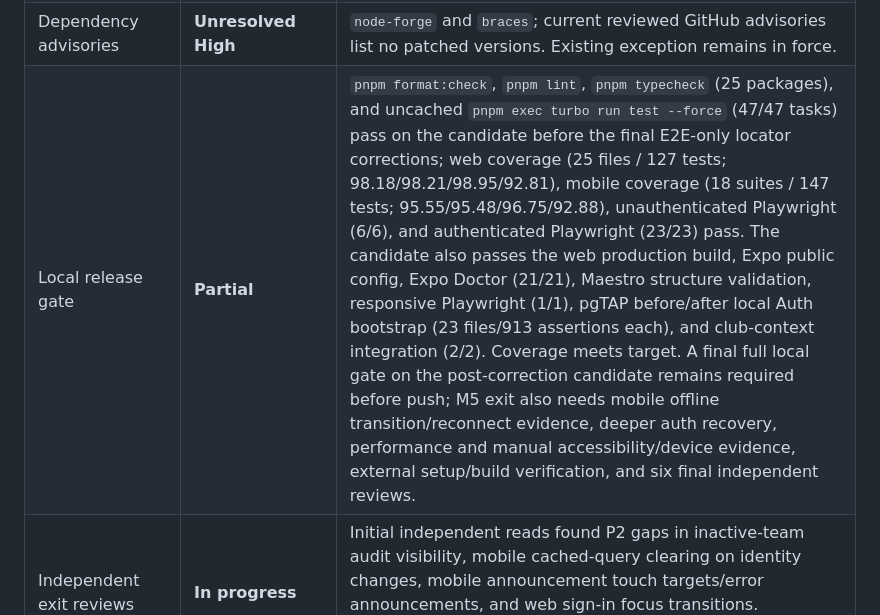
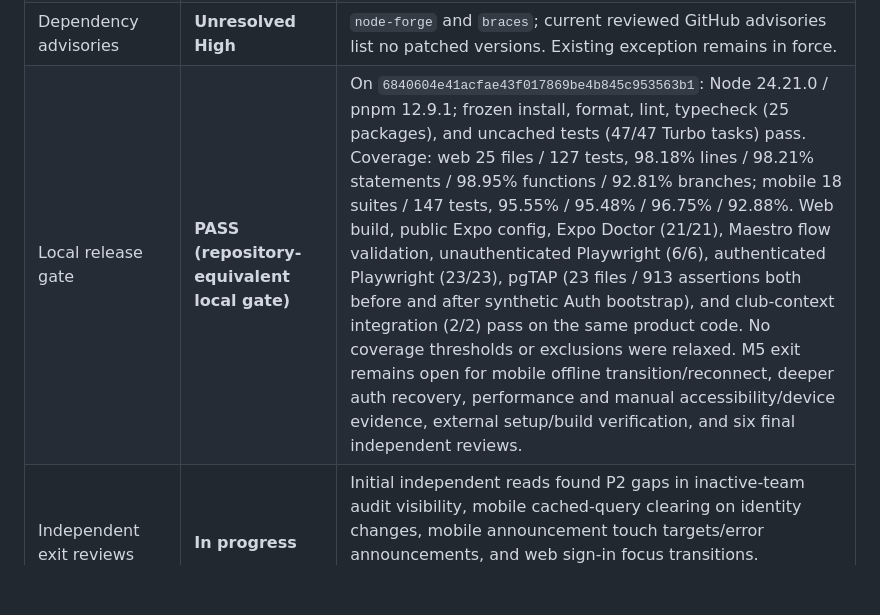
Before and after one commit to RajNori/stable, a Markdown page: planning/MILESTONE_5_RELEASE_EVIDENCE.md, the part around the change. GitHub-like rendering; blank space fills up the shorter version.

Commit message:
docs: record complete local M5 gate

```diff
--- a/planning/MILESTONE_5_RELEASE_EVIDENCE.md
+++ b/planning/MILESTONE_5_RELEASE_EVIDENCE.md
@@ -36,7 +36,7 @@ This record contains repository/process evidence only. Never add secrets, signin
 | Android internal build | Pending | EAS/account/signing/tester state not inspected. |
 | Pilot configuration procedure | Pending | No pilot-specific synthetic configuration/operator procedure found. |
 | Dependency advisories | **Unresolved High** | `node-forge` and `braces`; current reviewed GitHub advisories list no patched versions. Existing exception remains in force. |
-| Local release gate | **Partial** | `pnpm format:check`, `pnpm lint`, `pnpm typecheck` (25 packages), and uncached `pnpm exec turbo run test --force` (47/47 tasks) pass on the candidate before the final E2E-only locator corrections; web coverage (25 files / 127 tests; 98.18/98.21/98.95/92.81), mobile coverage (18 suites / 147 tests; 95.55/95.48/96.75/92.88), unauthenticated Playwright (6/6), and authenticated Playwright (23/23) pass. The candidate also passes the web production build, Expo public config, Expo Doctor (21/21), Maestro structure validation, responsive Playwright (1/1), pgTAP before/after local Auth bootstrap (23 files/913 assertions each), and club-context integration (2/2). Coverage meets target. A final full local gate on the post-correction candidate remains required before push; M5 exit also needs mobile offline transition/reconnect evidence, deeper auth recovery, performance and manual accessibility/device evidence, external setup/build verification, and six final independent reviews. |
+| Local release gate | **PASS (repository-equivalent local gate)** | On `6840604e41acfae43f017869be4b845c953563b1`: Node 24.21.0 / pnpm 12.9.1; frozen install, format, lint, typecheck (25 packages), and uncached tests (47/47 Turbo tasks) pass. Coverage: web 25 files / 127 tests, 98.18% lines / 98.21% statements / 98.95% functions / 92.81% branches; mobile 18 suites / 147 tests, 95.55% / 95.48% / 96.75% / 92.88%. Web build, public Expo config, Expo Doctor (21/21), Maestro flow validation, unauthenticated Playwright (6/6), authenticated Playwright (23/23), pgTAP (23 files / 913 assertions both before and after synthetic Auth bootstrap), and club-context integration (2/2) pass on the same product code. No coverage thresholds or exclusions were relaxed. M5 exit remains open for mobile offline transition/reconnect, deeper auth recovery, performance and manual accessibility/device evidence, external setup/build verification, and six final independent reviews. |
 | Independent exit reviews | **In progress** | Initial independent reads found P2 gaps in inactive-team audit visibility, mobile cached-query clearing on identity changes, mobile announcement touch targets/error announcements, and web sign-in focus transitions. Remediation and regression tests are on the current candidate; all six domains must review the final pushed SHA. |
 | Required GitHub Actions on M5 head | Pending | quality, dependency-audit, supabase, web-build, expo, playwright, playwright-auth, maestro. |
 
```
